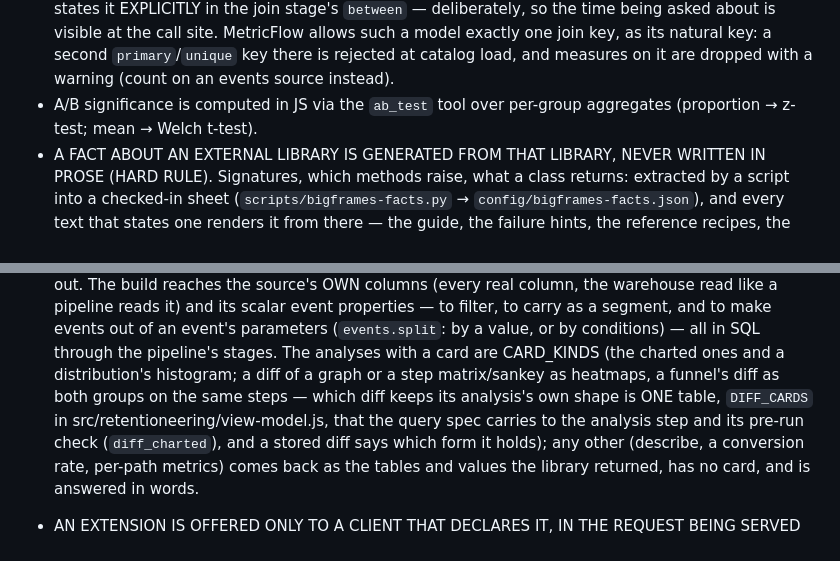
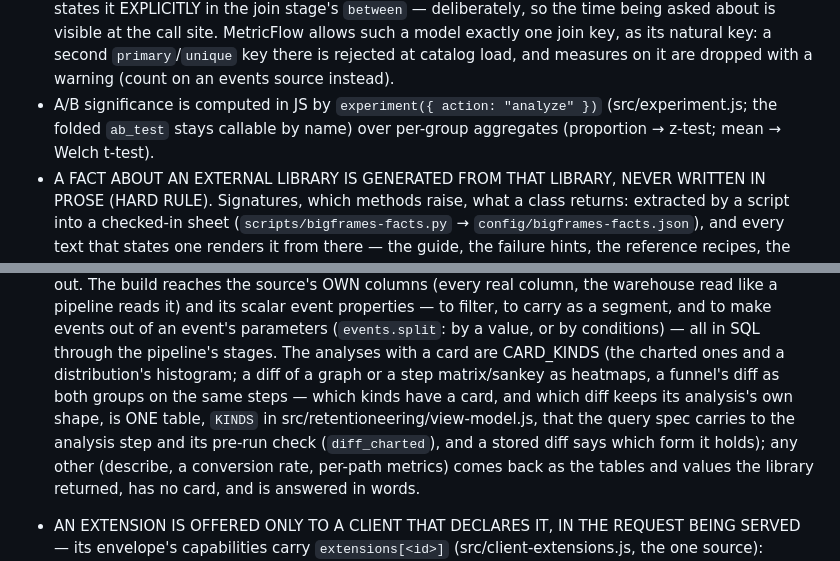
Before and after one commit to itestyoy/bi-analytical-mcp, a Markdown page: CLAUDE.md, 2 parts joined by grey strips. Drawn GitHub-style.

Commit message:
CLAUDE.md: the kinds table and the experiment tool as they are now
Co-Authored-By: Claude Opus 5.5 <noreply@anthropic.com>
Claude-Session: https://claude.ai/code/session_01XVRu419FFDJzQbuJ415AXe

```diff
--- a/CLAUDE.md
+++ b/CLAUDE.md
@@ -82,8 +82,9 @@
   site. MetricFlow allows such a model exactly one join key, as its natural key: a
   second `primary`/`unique` key there is rejected at catalog load, and measures on it
   are dropped with a warning (count on an events source instead).
-- A/B significance is computed in JS via the `ab_test` tool over per-group
-  aggregates (proportion → z-test; mean → Welch t-test).
+- A/B significance is computed in JS by `experiment({ action: "analyze" })` (src/experiment.js; the
+  folded `ab_test` stays callable by name) over per-group aggregates (proportion → z-test; mean →
+  Welch t-test).
 - A FACT ABOUT AN EXTERNAL LIBRARY IS GENERATED FROM THAT LIBRARY, NEVER WRITTEN IN PROSE (HARD
   RULE). Signatures, which methods raise, what a class returns: extracted by a script into a
   checked-in sheet (`scripts/bigframes-facts.py` → `config/bigframes-facts.json`), and every text
@@ -250,8 +251,8 @@
   warehouse read like a pipeline reads it) and its scalar event properties — to filter, to carry as a
   segment, and to make events out of an event's parameters (`events.split`: by a value, or by
   conditions) — all in SQL through the pipeline's stages. The analyses with a card are CARD_KINDS (the charted ones and a
-  distribution's histogram; a diff of a graph or a step matrix/sankey as heatmaps, a funnel's diff as both groups on the same steps — which diff keeps its analysis's own shape is ONE
-  table, `DIFF_CARDS` in src/retentioneering/view-model.js, that the query spec carries to the analysis
+  distribution's histogram; a diff of a graph or a step matrix/sankey as heatmaps, a funnel's diff as both groups on the same steps — which kinds have a card, and which diff keeps its analysis's own shape, is ONE
+  table, `KINDS` in src/retentioneering/view-model.js, that the query spec carries to the analysis
   step and its pre-run check (`diff_charted`), and a stored diff says which form it holds); any other
   (describe, a conversion rate, per-path metrics) comes back as the tables and values the library
   returned, has no card, and is answered in words.
```
